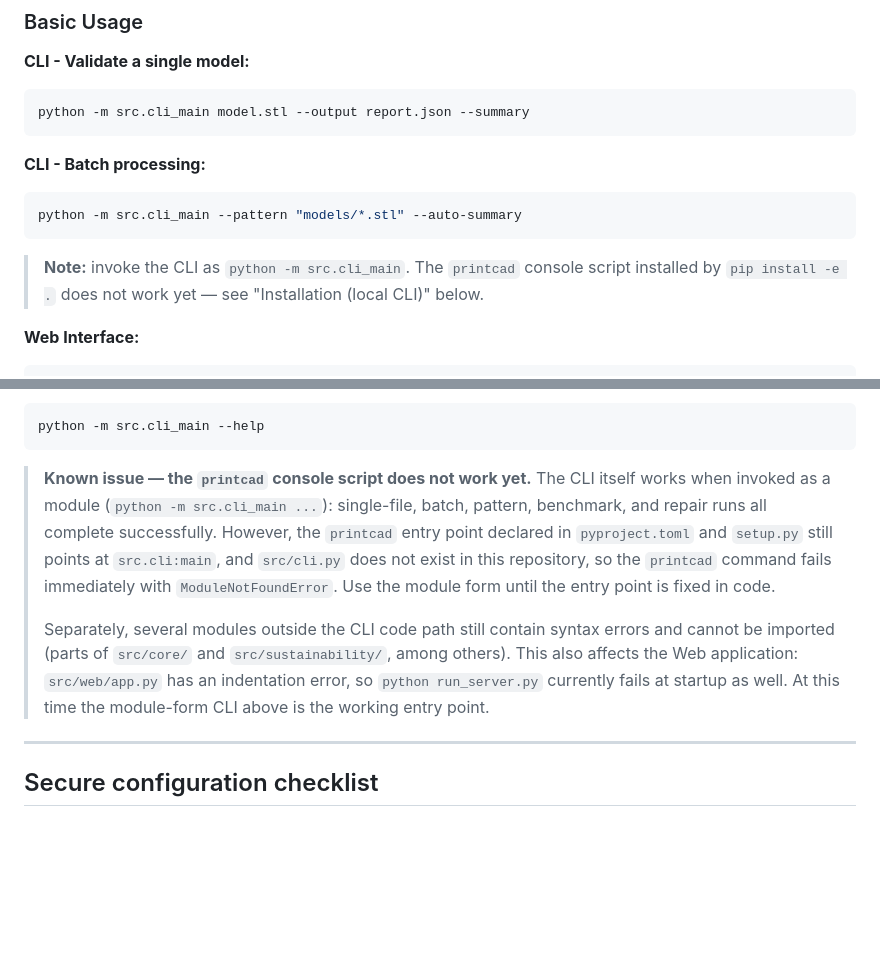
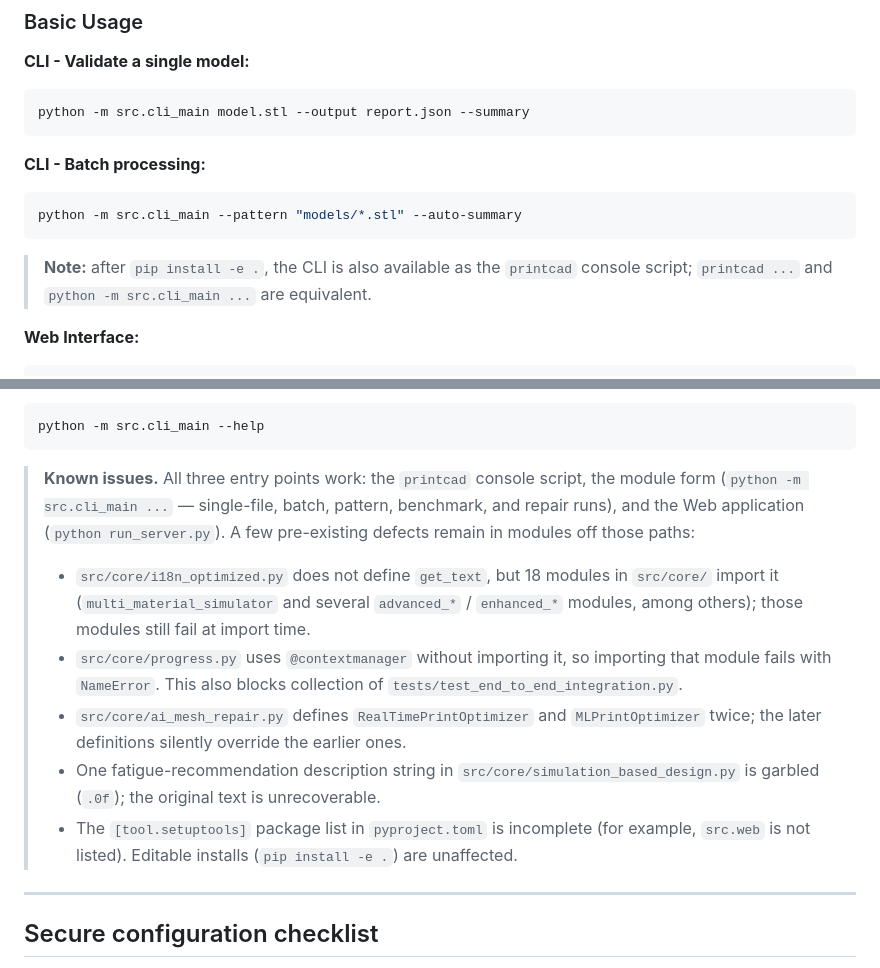
Before and after one commit to shizukutanaka/3DprintCAD, a Markdown page: README.md, 2 parts joined by grey strips. GitHub-like rendering; blank space fills up the shorter version.

Commit message:
docs: update README entry-point status after printcad/web fixes
PR #9 pointed the printcad console script at src.cli_main:main,
repaired the last syntax-error modules, and restored the web app
startup chain, so all three entry points (printcad,
python -m src.cli_main, python run_server.py) now work. Replace
the stale known-issue note with the defects that verifiably
remain: get_text missing from i18n_optimized (18 importers in
src/core/), the missing contextmanager import in progress.py,
duplicate class definitions in ai_mesh_repair.py, one garbled
description string in simulation_based_design.py, and the
incomplete setuptools package list in pyproject.toml.

````diff
--- a/README.md
+++ b/README.md
@@ -65,9 +65,9 @@ python -m src.cli_main model.stl --output report.json --summary
 python -m src.cli_main --pattern "models/*.stl" --auto-summary
 ```
 
-> **Note:** invoke the CLI as `python -m src.cli_main`. The
-> `printcad` console script installed by `pip install -e .` does
-> not work yet — see "Installation (local CLI)" below.
+> **Note:** after `pip install -e .`, the CLI is also available as
+> the `printcad` console script; `printcad ...` and
+> `python -m src.cli_main ...` are equivalent.
 
 **Web Interface:**
 ```bash
@@ -113,22 +113,28 @@ Confirm the command works:
 python -m src.cli_main --help
 ```
 
-> **Known issue — the `printcad` console script does not work yet.**
-> The CLI itself works when invoked as a module
-> (`python -m src.cli_main ...`): single-file, batch, pattern,
-> benchmark, and repair runs all complete successfully. However, the
-> `printcad` entry point declared in `pyproject.toml` and `setup.py`
-> still points at `src.cli:main`, and `src/cli.py` does not exist in
-> this repository, so the `printcad` command fails immediately with
-> `ModuleNotFoundError`. Use the module form until the entry point is
-> fixed in code.
+> **Known issues.** All three entry points work: the `printcad`
+> console script, the module form (`python -m src.cli_main ...` —
+> single-file, batch, pattern, benchmark, and repair runs), and the
+> Web application (`python run_server.py`). A few pre-existing
+> defects remain in modules off those paths:
 >
-> Separately, several modules outside the CLI code path still
-> contain syntax errors and cannot be imported (parts of `src/core/`
-> and `src/sustainability/`, among others). This also affects the
-> Web application: `src/web/app.py` has an indentation error, so
-> `python run_server.py` currently fails at startup as well. At this
-> time the module-form CLI above is the working entry point.
+> - `src/core/i18n_optimized.py` does not define `get_text`, but
+>   18 modules in `src/core/` import it (`multi_material_simulator`
+>   and several `advanced_*` / `enhanced_*` modules, among others);
+>   those modules still fail at import time.
+> - `src/core/progress.py` uses `@contextmanager` without importing
+>   it, so importing that module fails with `NameError`. This also
+>   blocks collection of `tests/test_end_to_end_integration.py`.
+> - `src/core/ai_mesh_repair.py` defines `RealTimePrintOptimizer`
+>   and `MLPrintOptimizer` twice; the later definitions silently
+>   override the earlier ones.
+> - One fatigue-recommendation description string in
+>   `src/core/simulation_based_design.py` is garbled (`.0f`); the
+>   original text is unrecoverable.
+> - The `[tool.setuptools]` package list in `pyproject.toml` is
+>   incomplete (for example, `src.web` is not listed). Editable
+>   installs (`pip install -e .`) are unaffected.
 
 ---
 
````
